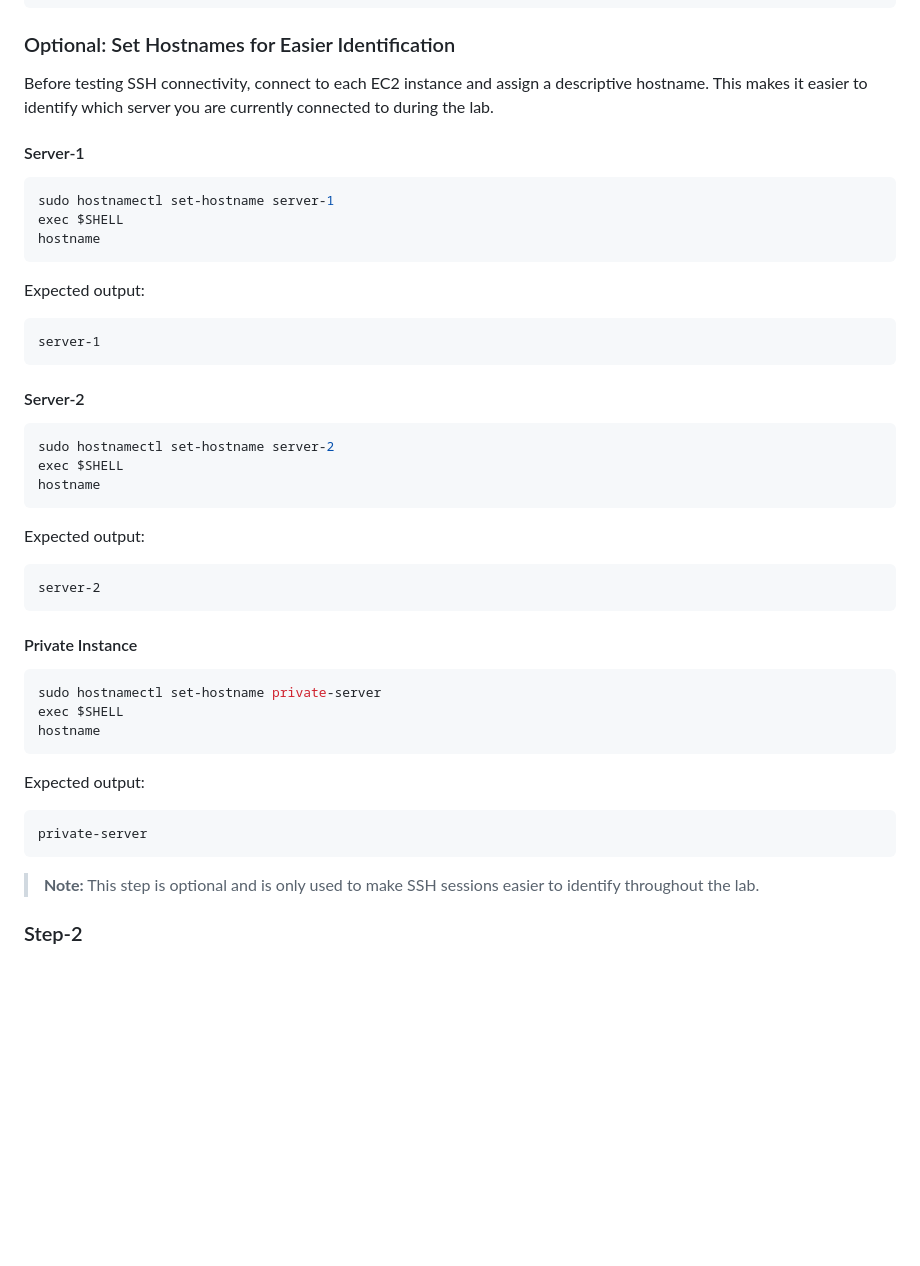
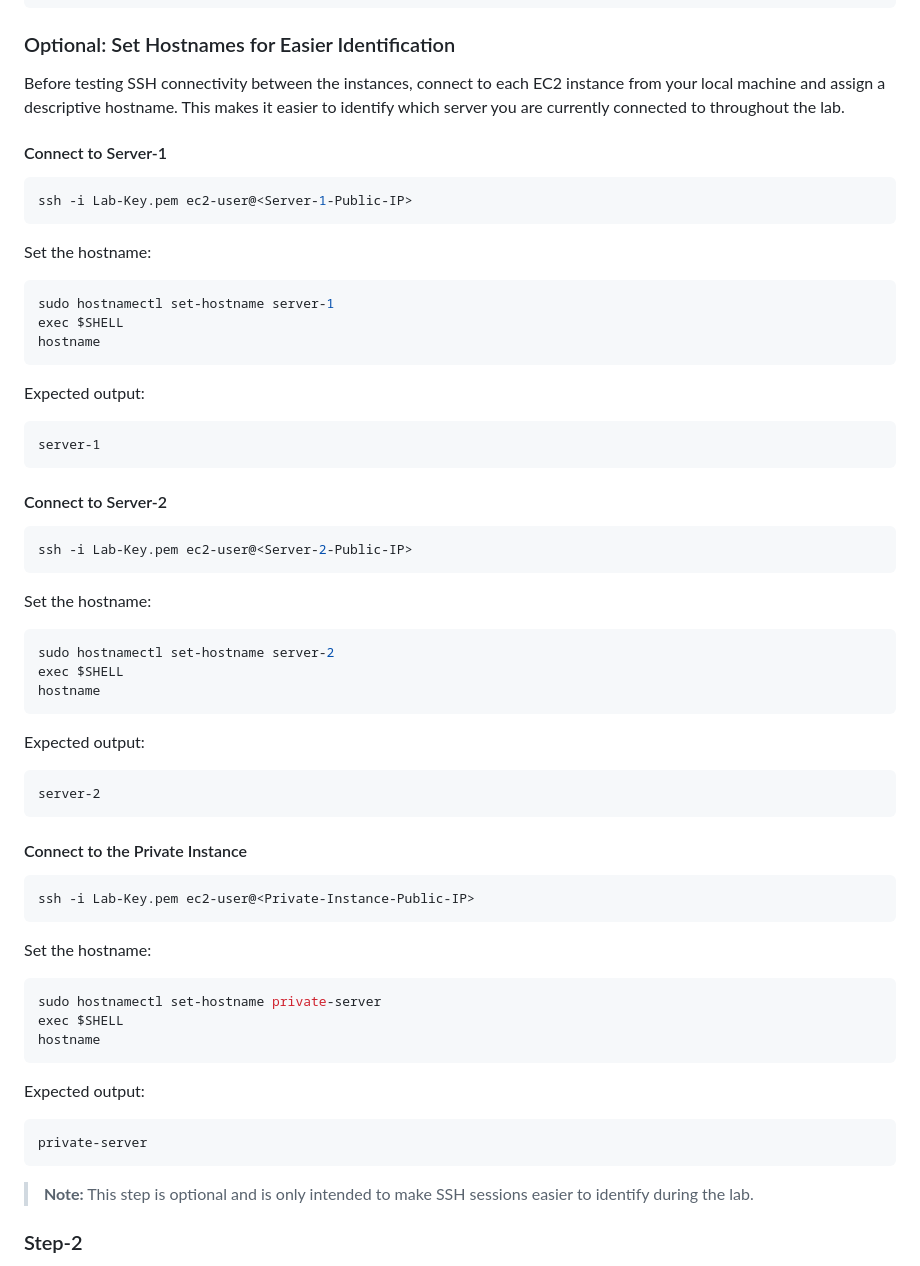
Before and after one commit to hepapi/tutorials, a Markdown page: AWS/Session-3-VPC-Advanced/Readme.md, the part around the change. Drawn GitHub-style; blank space fills up the shorter version.

````diff
--- a/AWS/Session-3-VPC-Advanced/Readme.md
+++ b/AWS/Session-3-VPC-Advanced/Readme.md
@@ -223,9 +223,16 @@ Security Group
 
 ### Optional: Set Hostnames for Easier Identification
 
-Before testing SSH connectivity, connect to each EC2 instance and assign a descriptive hostname. This makes it easier to identify which server you are currently connected to during the lab.
+Before testing SSH connectivity between the instances, connect to each EC2 instance from your local machine and assign a descriptive hostname. This makes it easier to identify which server you are currently connected to throughout the lab.
 
-#### Server-1
+#### Connect to Server-1
+
+```bash
+ssh -i Lab-Key.pem ec2-user@<Server-1-Public-IP>
+```
+
+Set the hostname:
+
 ```bash
 sudo hostnamectl set-hostname server-1
 exec $SHELL
@@ -238,7 +245,14 @@ Expected output:
 server-1
 ```
 
-#### Server-2
+#### Connect to Server-2
+
+```bash
+ssh -i Lab-Key.pem ec2-user@<Server-2-Public-IP>
+```
+
+Set the hostname:
+
 ```bash
 sudo hostnamectl set-hostname server-2
 exec $SHELL
@@ -251,7 +265,14 @@ Expected output:
 server-2
 ```
 
-#### Private Instance
+#### Connect to the Private Instance
+
+```bash
+ssh -i Lab-Key.pem ec2-user@<Private-Instance-Public-IP>
+```
+
+Set the hostname:
+
 ```bash
 sudo hostnamectl set-hostname private-server
 exec $SHELL
@@ -264,7 +285,7 @@ Expected output:
 private-server
 ```
 
-> **Note:** This step is optional and is only used to make SSH sessions easier to identify throughout the lab.
+> **Note:** This step is optional and is only intended to make SSH sessions easier to identify during the lab.
 
 ### Step-2
 
````
